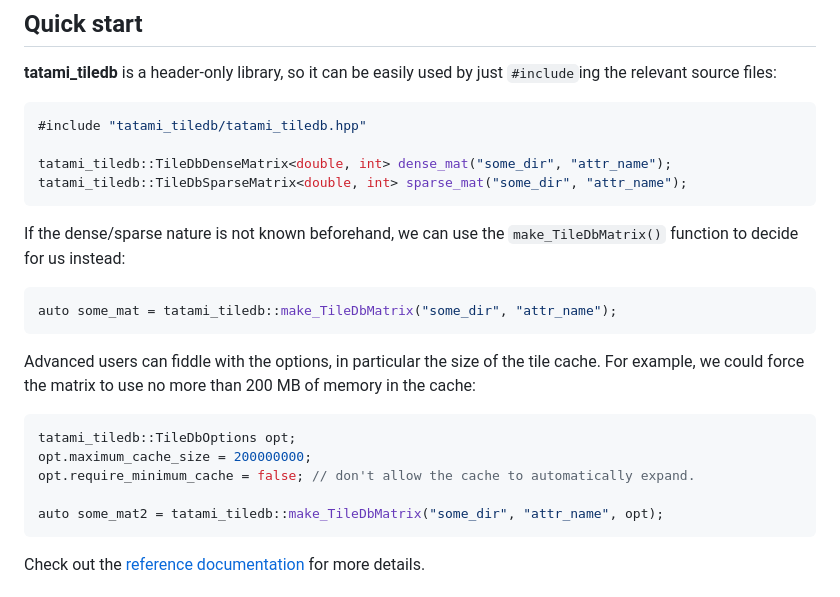
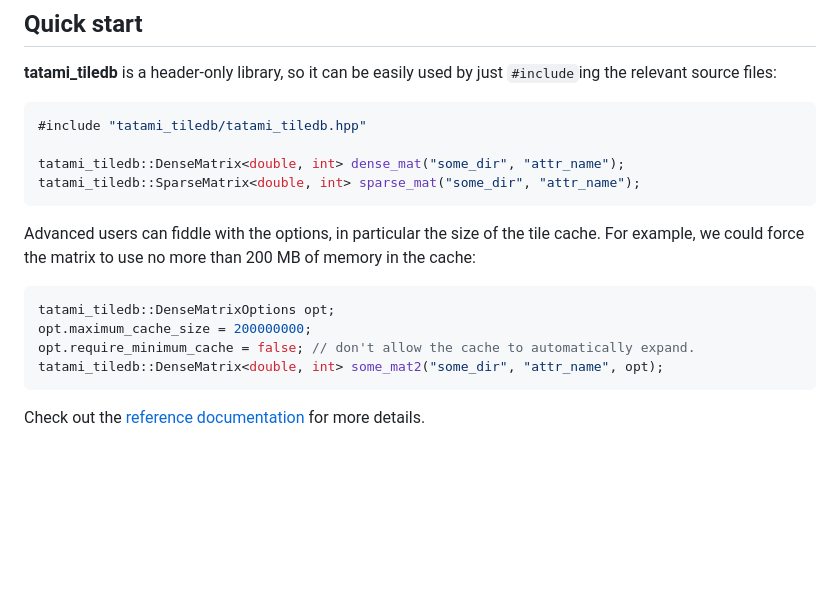
Before and after one commit to tatami-inc/tatami_tiledb, a Markdown page: README.md, the part around the change. Drawn GitHub-style; blank space fills up the shorter version.

````diff
--- a/README.md
+++ b/README.md
@@ -17,25 +17,18 @@ Any matrix stored as a 2-dimensional TileDB array (dense or sparse) can be repre
 ```cpp
 #include "tatami_tiledb/tatami_tiledb.hpp"
 
-tatami_tiledb::TileDbDenseMatrix<double, int> dense_mat("some_dir", "attr_name");
-tatami_tiledb::TileDbSparseMatrix<double, int> sparse_mat("some_dir", "attr_name");
-```
-
-If the dense/sparse nature is not known beforehand, we can use the `make_TileDbMatrix()` function to decide for us instead:
-
-```cpp
-auto some_mat = tatami_tiledb::make_TileDbMatrix("some_dir", "attr_name");
+tatami_tiledb::DenseMatrix<double, int> dense_mat("some_dir", "attr_name");
+tatami_tiledb::SparseMatrix<double, int> sparse_mat("some_dir", "attr_name");
 ```
 
 Advanced users can fiddle with the options, in particular the size of the tile cache.
 For example, we could force the matrix to use no more than 200 MB of memory in the cache:
 
 ```cpp
-tatami_tiledb::TileDbOptions opt;
+tatami_tiledb::DenseMatrixOptions opt;
 opt.maximum_cache_size = 200000000;
 opt.require_minimum_cache = false; // don't allow the cache to automatically expand.
-
-auto some_mat2 = tatami_tiledb::make_TileDbMatrix("some_dir", "attr_name", opt);
+tatami_tiledb::DenseMatrix<double, int> some_mat2("some_dir", "attr_name", opt);
 ```
 
 Check out the [reference documentation](https://tatami-inc.github.io/tatami_tiledb) for more details.
````
